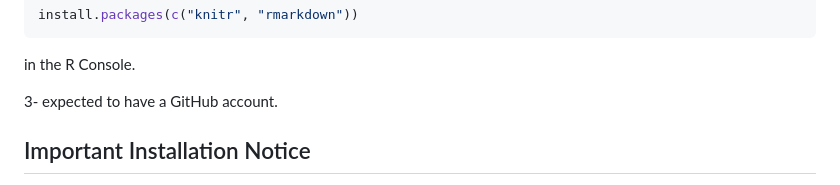
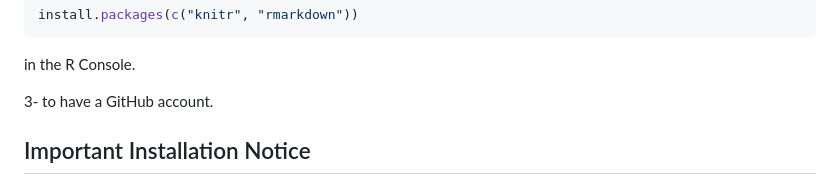
Before and after one commit to CECADBioinformaticsCoreFacility/Beginners_R_Course_2025, a Markdown page: README.md, the part around the change. GitHub-like rendering.

````diff
--- a/README.md
+++ b/README.md
@@ -38,7 +38,7 @@ install.packages(c("knitr", "rmarkdown"))
 ```
 in the R Console.
 
-3- expected to have a GitHub account.
+3- to have a GitHub account.
 
 ## Important Installation Notice
 
````
